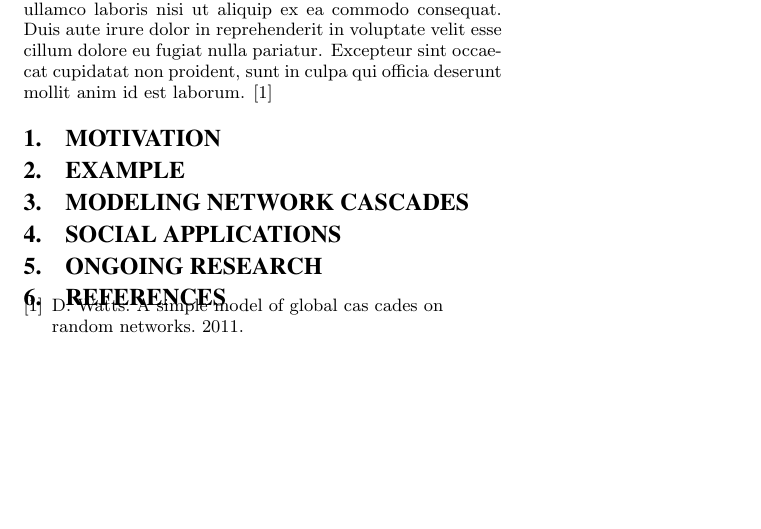
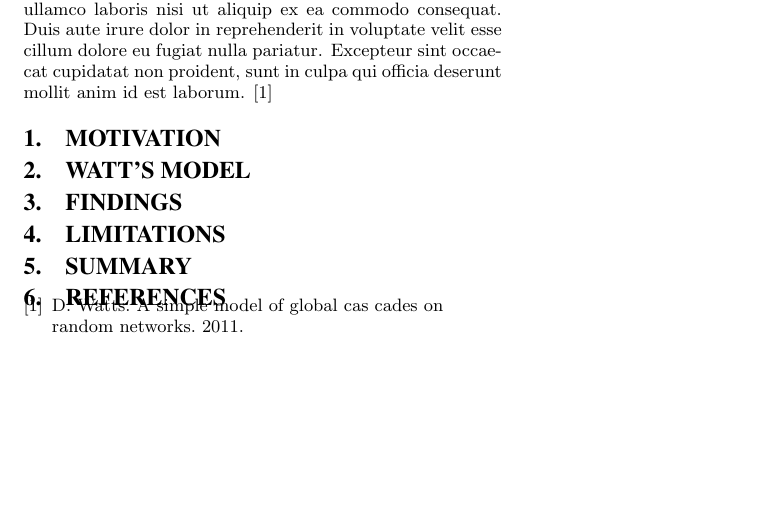
Before and after one commit to turbopope/nss, a LaTeX paper (paper/paper.tex): part of the page, cut so that both start at the same text. Compiled offline with pdfLaTeX.

Commit message:
Adopt structure from presentation for paper

```diff
--- a/paper/paper.tex
+++ b/paper/paper.tex
@@ -16,13 +16,13 @@
 
 \section{Motivation}
 
-\section{Example}
+\section{Watt's Model}
 
-\section{Modeling Network Cascades}
+\section{Findings}
 
-\section{Social Applications}
+\section{Limitations}
 
-\section{Ongoing Research}
+\section{Summary}
 
 \bibliographystyle{abbrv}
 \bibliography{paper}
```
